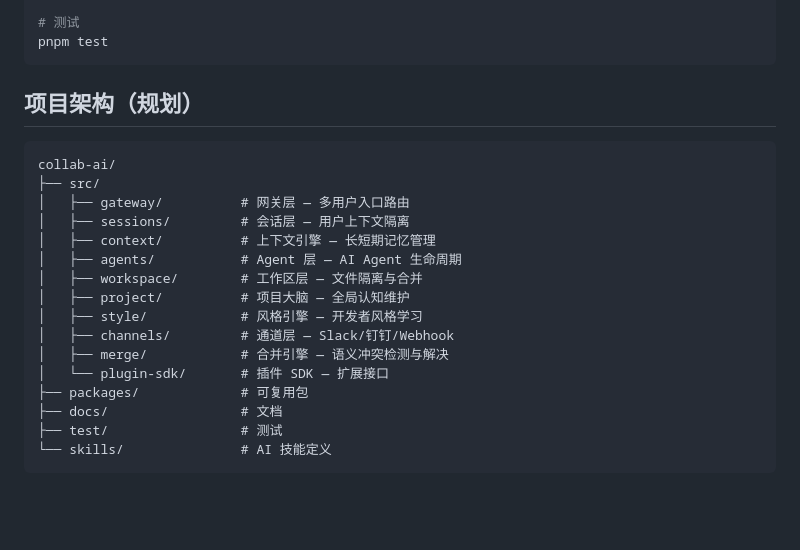
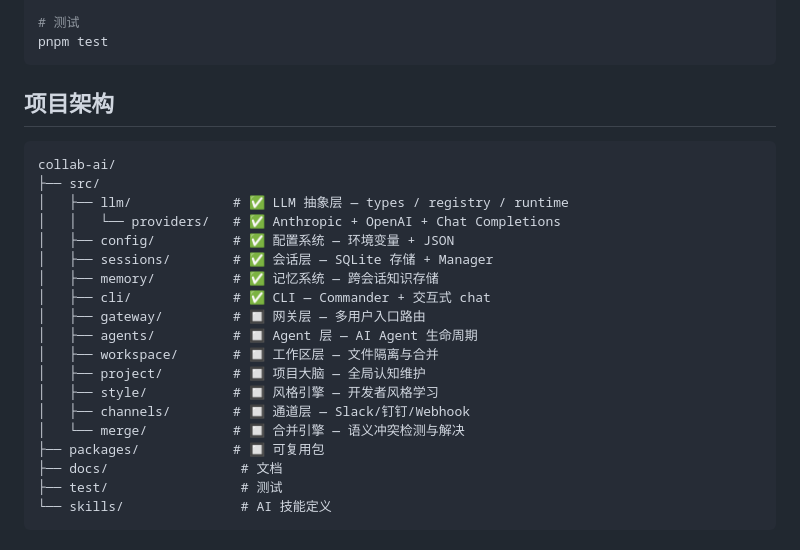
Before and after one commit to lingmaoQAQ/collab-ai, a Markdown page: DEV.md, the part around the change. Rendered like a GitHub page; blank space fills up the shorter version.

Commit message:
docs: 更新架构图和开发状态至 v0.2.0

````diff
--- a/DEV.md
+++ b/DEV.md
@@ -34,22 +34,25 @@ pnpm build
 pnpm test
 ```
 
-## 项目架构（规划）
+## 项目架构
 
 ```
 collab-ai/
 ├── src/
-│   ├── gateway/          # 网关层 — 多用户入口路由
-│   ├── sessions/         # 会话层 — 用户上下文隔离
-│   ├── context/          # 上下文引擎 — 长短期记忆管理
-│   ├── agents/           # Agent 层 — AI Agent 生命周期
-│   ├── workspace/        # 工作区层 — 文件隔离与合并
-│   ├── project/          # 项目大脑 — 全局认知维护
-│   ├── style/            # 风格引擎 — 开发者风格学习
-│   ├── channels/         # 通道层 — Slack/钉钉/Webhook
-│   ├── merge/            # 合并引擎 — 语义冲突检测与解决
-│   └── plugin-sdk/       # 插件 SDK — 扩展接口
-├── packages/             # 可复用包
+│   ├── llm/             # ✅ LLM 抽象层 — types / registry / runtime
+│   │   └── providers/   # ✅ Anthropic + OpenAI + Chat Completions
+│   ├── config/          # ✅ 配置系统 — 环境变量 + JSON
+│   ├── sessions/        # ✅ 会话层 — SQLite 存储 + Manager
+│   ├── memory/          # ✅ 记忆系统 — 跨会话知识存储
+│   ├── cli/             # ✅ CLI — Commander + 交互式 chat
+│   ├── gateway/         # 🔲 网关层 — 多用户入口路由
+│   ├── agents/          # 🔲 Agent 层 — AI Agent 生命周期
+│   ├── workspace/       # 🔲 工作区层 — 文件隔离与合并
+│   ├── project/         # 🔲 项目大脑 — 全局认知维护
+│   ├── style/           # 🔲 风格引擎 — 开发者风格学习
+│   ├── channels/        # 🔲 通道层 — Slack/钉钉/Webhook
+│   └── merge/           # 🔲 合并引擎 — 语义冲突检测与解决
+├── packages/            # 🔲 可复用包
 ├── docs/                 # 文档
 ├── test/                 # 测试
 └── skills/               # AI 技能定义
````
Also changed, not shown: README.md (+1 -1 lines).
